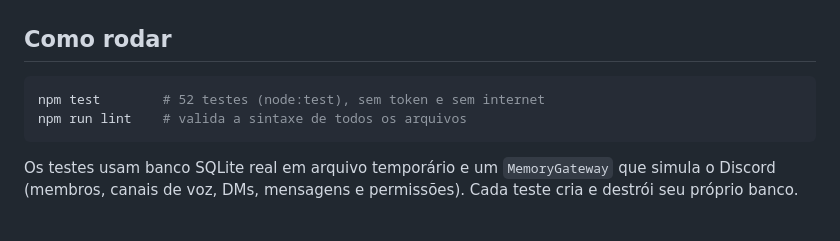
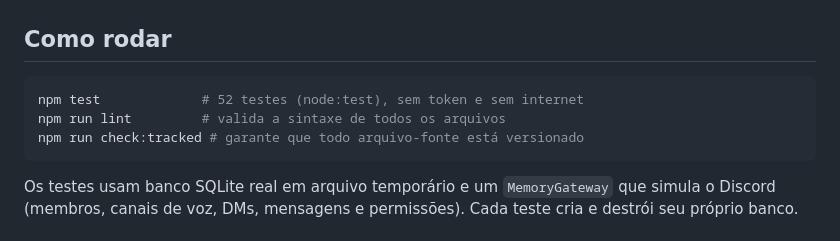
Before and after one commit to wladmarques/avantus, a Markdown page: docs/08-testes.md, the part around the change. Rendered like a GitHub page.

````diff
--- a/docs/08-testes.md
+++ b/docs/08-testes.md
@@ -3,8 +3,9 @@
 ## Como rodar
 
 ```bash
-npm test        # 52 testes (node:test), sem token e sem internet
-npm run lint    # valida a sintaxe de todos os arquivos
+npm test             # 52 testes (node:test), sem token e sem internet
+npm run lint         # valida a sintaxe de todos os arquivos
+npm run check:tracked # garante que todo arquivo-fonte está versionado
 ```
 
 Os testes usam banco SQLite real em arquivo temporário e um `MemoryGateway` que simula o Discord
````
Also changed, not shown: README.md (+12 -1 lines), docs/01-instalacao-squarecloud.md (+1 -0 lines).
